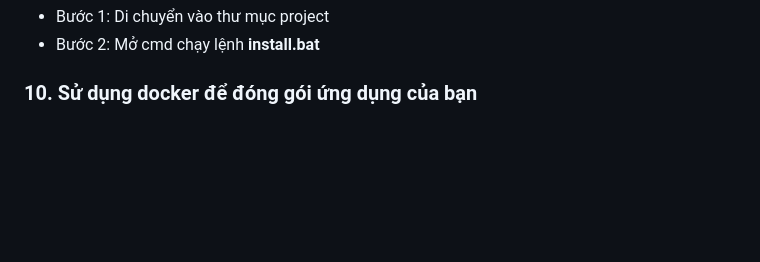
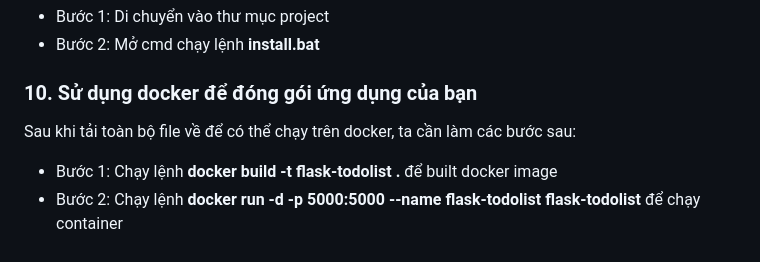
Before and after one commit to binhvotan907/flask-tiny-app, a Markdown page: README.md, the part around the change. GitHub-like rendering; blank space fills up the shorter version.

Commit message:
Cách đóng gói ứng dụng lên docker

```diff
--- a/README.md
+++ b/README.md
@@ -70,3 +70,6 @@
  - Bước 2: Mở cmd chạy lệnh **install.bat**
 
 ### 10. Sử dụng docker để đóng gói ứng dụng của bạn
+ Sau khi tải toàn bộ file về để có thể chạy trên docker, ta cần làm các bước sau:
+ - Bước 1: Chạy lệnh **docker build -t flask-todolist .** để built docker image
+ - Bước 2: Chạy lệnh **docker run -d -p 5000:5000 --name flask-todolist flask-todolist** để chạy container
```
